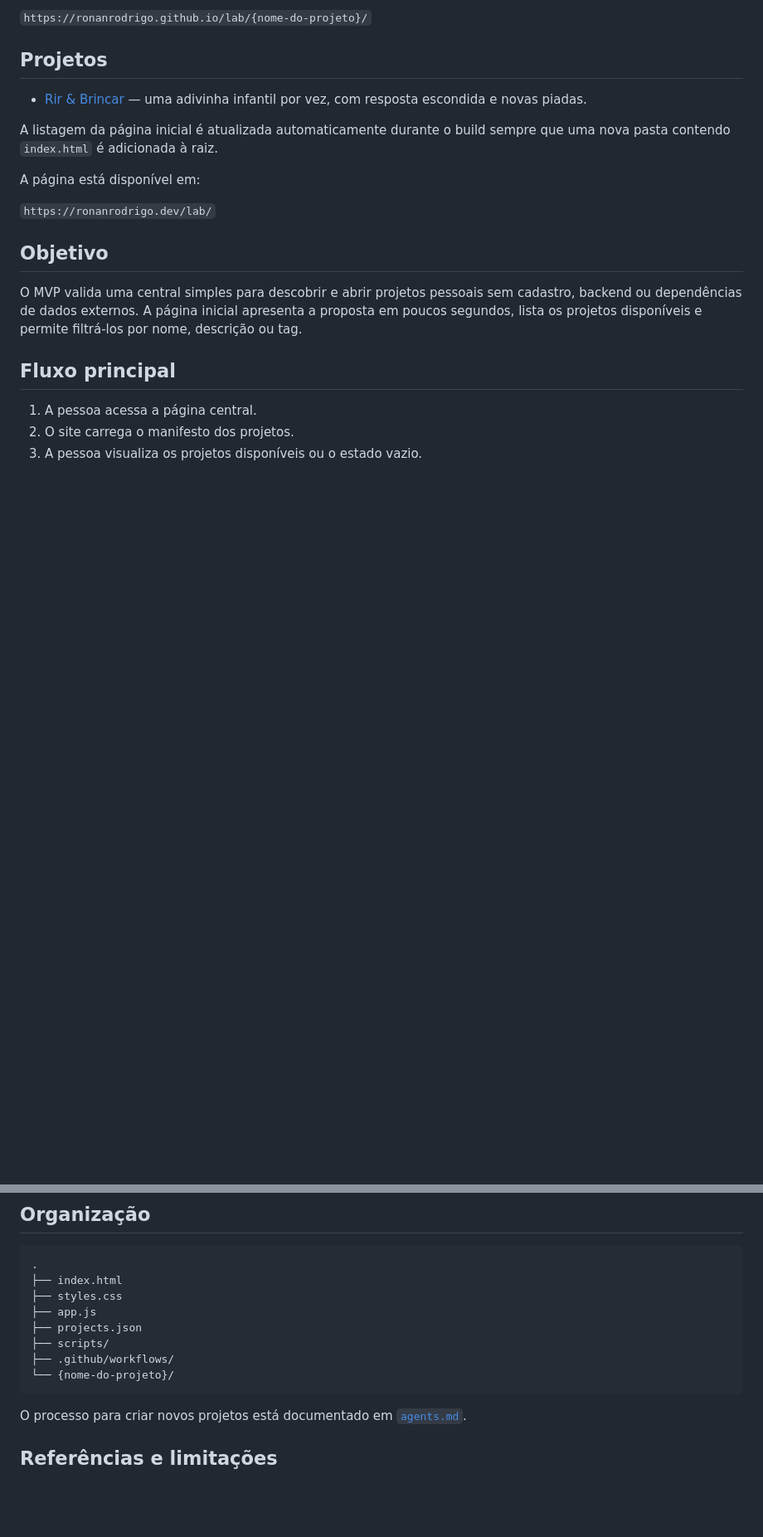
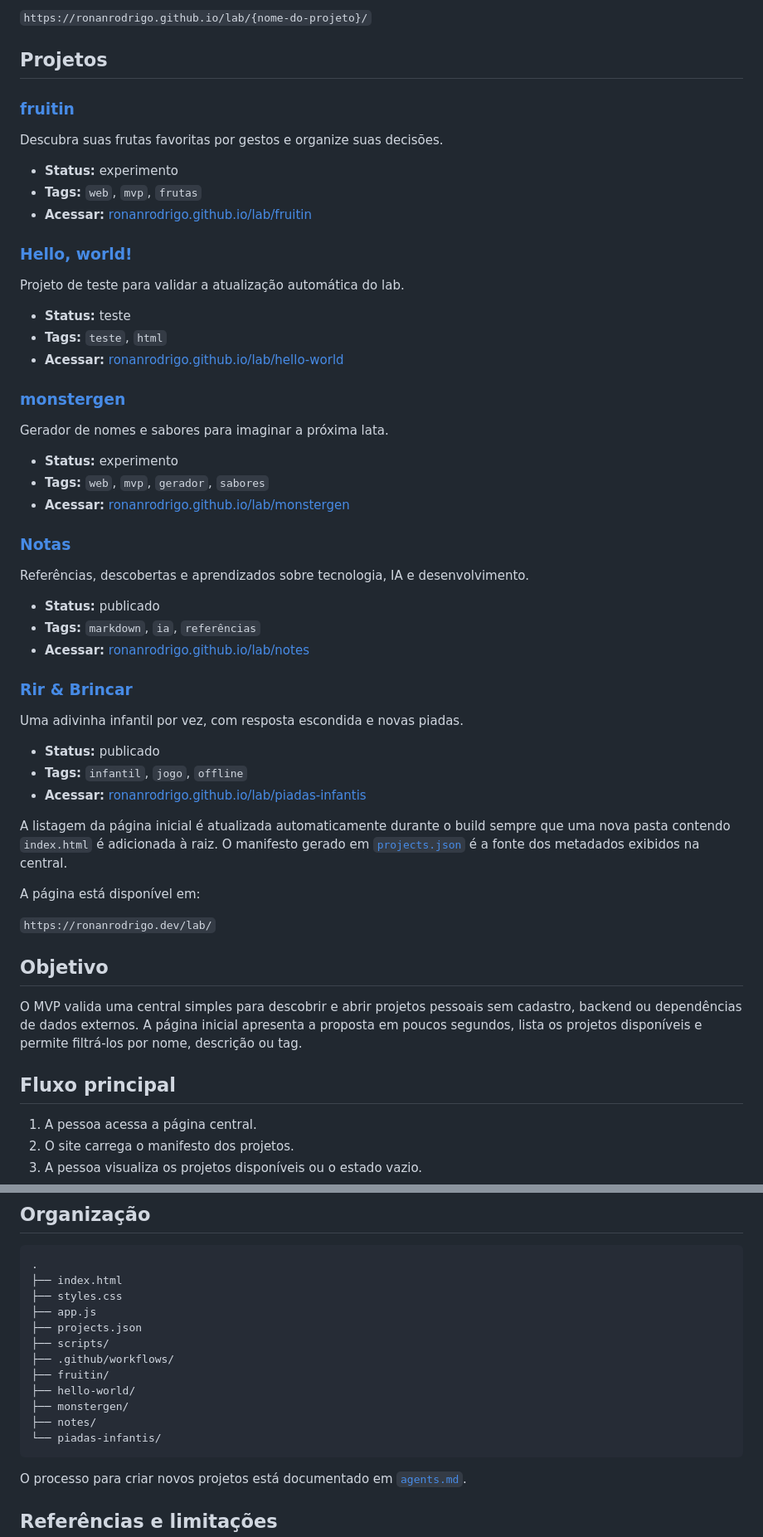
Before and after one commit to ronanrodrigo/lab, a Markdown page: README.md, 2 parts joined by grey strips. Shown at 83% size. GitHub-like rendering; blank space fills up the shorter version.

Commit message:
docs: list all projects in README

````diff
--- a/README.md
+++ b/README.md
@@ -6,9 +6,47 @@ Central dos projetos pessoais de Ronan Rodrigo. Cada experimento web fica em sua
 
 ## Projetos
 
-* [Rir & Brincar](./piadas-infantis/) — uma adivinha infantil por vez, com resposta escondida e novas piadas.
+### [fruitin](./fruitin/)
 
-A listagem da página inicial é atualizada automaticamente durante o build sempre que uma nova pasta contendo `index.html` é adicionada à raiz.
+Descubra suas frutas favoritas por gestos e organize suas decisões.
+
+* **Status:** experimento
+* **Tags:** `web`, `mvp`, `frutas`
+* **Acessar:** [ronanrodrigo.github.io/lab/fruitin](https://ronanrodrigo.github.io/lab/fruitin/)
+
+### [Hello, world!](./hello-world/)
+
+Projeto de teste para validar a atualização automática do lab.
+
+* **Status:** teste
+* **Tags:** `teste`, `html`
+* **Acessar:** [ronanrodrigo.github.io/lab/hello-world](https://ronanrodrigo.github.io/lab/hello-world/)
+
+### [monstergen](./monstergen/)
+
+Gerador de nomes e sabores para imaginar a próxima lata.
+
+* **Status:** experimento
+* **Tags:** `web`, `mvp`, `gerador`, `sabores`
+* **Acessar:** [ronanrodrigo.github.io/lab/monstergen](https://ronanrodrigo.github.io/lab/monstergen/)
+
+### [Notas](./notes/)
+
+Referências, descobertas e aprendizados sobre tecnologia, IA e desenvolvimento.
+
+* **Status:** publicado
+* **Tags:** `markdown`, `ia`, `referências`
+* **Acessar:** [ronanrodrigo.github.io/lab/notes](https://ronanrodrigo.github.io/lab/notes/)
+
+### [Rir & Brincar](./piadas-infantis/)
+
+Uma adivinha infantil por vez, com resposta escondida e novas piadas.
+
+* **Status:** publicado
+* **Tags:** `infantil`, `jogo`, `offline`
+* **Acessar:** [ronanrodrigo.github.io/lab/piadas-infantis](https://ronanrodrigo.github.io/lab/piadas-infantis/)
+
+A listagem da página inicial é atualizada automaticamente durante o build sempre que uma nova pasta contendo `index.html` é adicionada à raiz. O manifesto gerado em [`projects.json`](./projects.json) é a fonte dos metadados exibidos na central.
 
 A página está disponível em:
 
@@ -61,7 +99,11 @@ npm run generate
 ├── projects.json
 ├── scripts/
 ├── .github/workflows/
-└── {nome-do-projeto}/
+├── fruitin/
+├── hello-world/
+├── monstergen/
+├── notes/
+└── piadas-infantis/
 ```
 
 O processo para criar novos projetos está documentado em [`agents.md`](./agents.md).
````
